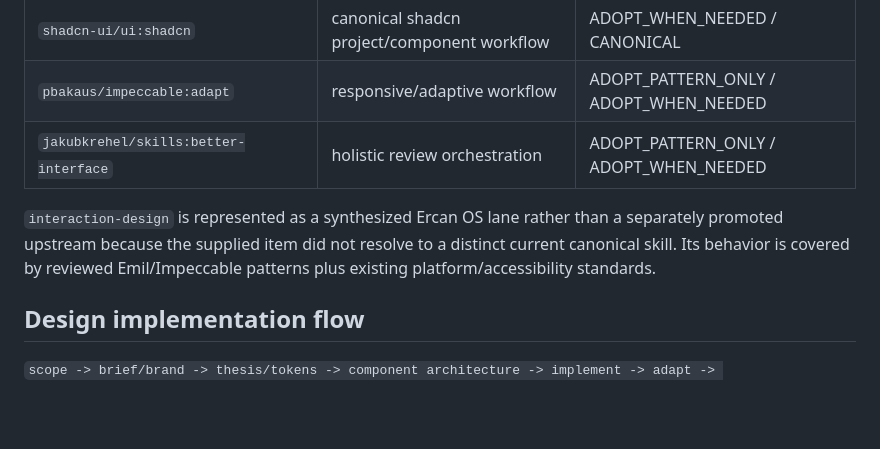
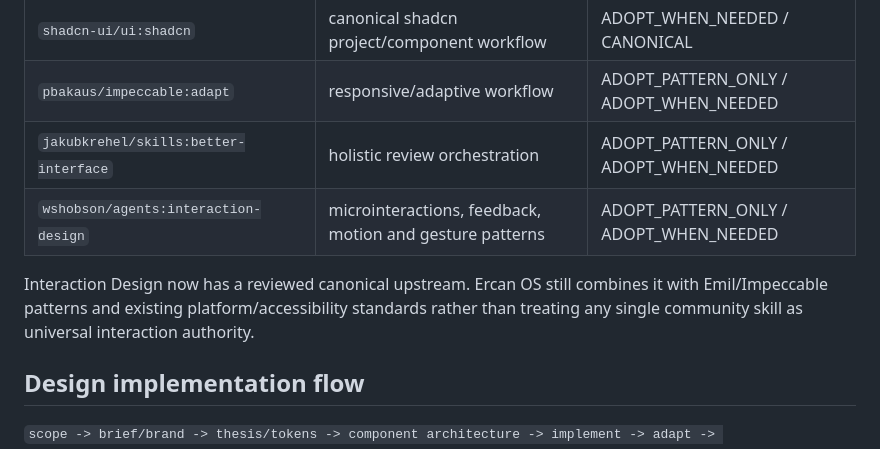
Before and after one commit to saralercan/ercan, a Markdown page: docs/standards/DESIGN_QUALITY_ENGINE.md, the part around the change. Rendered like a GitHub page; blank space fills up the shorter version.

Commit message:
docs(design): register interaction-design upstream

```diff
--- a/docs/standards/DESIGN_QUALITY_ENGINE.md
+++ b/docs/standards/DESIGN_QUALITY_ENGINE.md
@@ -34,8 +34,9 @@ No third-party design skill may silently replace the project's visual identity.
 | `shadcn-ui/ui:shadcn` | canonical shadcn project/component workflow | ADOPT_WHEN_NEEDED / CANONICAL |
 | `pbakaus/impeccable:adapt` | responsive/adaptive workflow | ADOPT_PATTERN_ONLY / ADOPT_WHEN_NEEDED |
 | `jakubkrehel/skills:better-interface` | holistic review orchestration | ADOPT_PATTERN_ONLY / ADOPT_WHEN_NEEDED |
+| `wshobson/agents:interaction-design` | microinteractions, feedback, motion and gesture patterns | ADOPT_PATTERN_ONLY / ADOPT_WHEN_NEEDED |
 
-`interaction-design` is represented as a synthesized Ercan OS lane rather than a separately promoted upstream because the supplied item did not resolve to a distinct current canonical skill. Its behavior is covered by reviewed Emil/Impeccable patterns plus existing platform/accessibility standards.
+Interaction Design now has a reviewed canonical upstream. Ercan OS still combines it with Emil/Impeccable patterns and existing platform/accessibility standards rather than treating any single community skill as universal interaction authority.
 
 ## Design implementation flow
 
```
